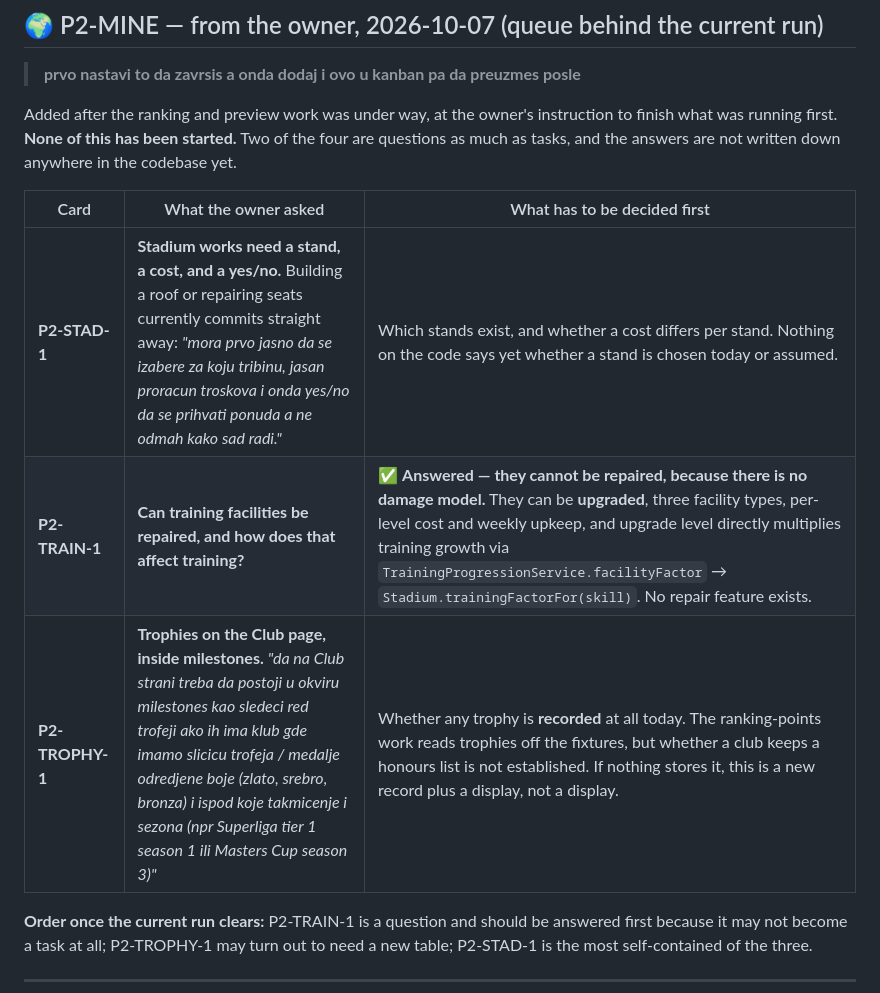
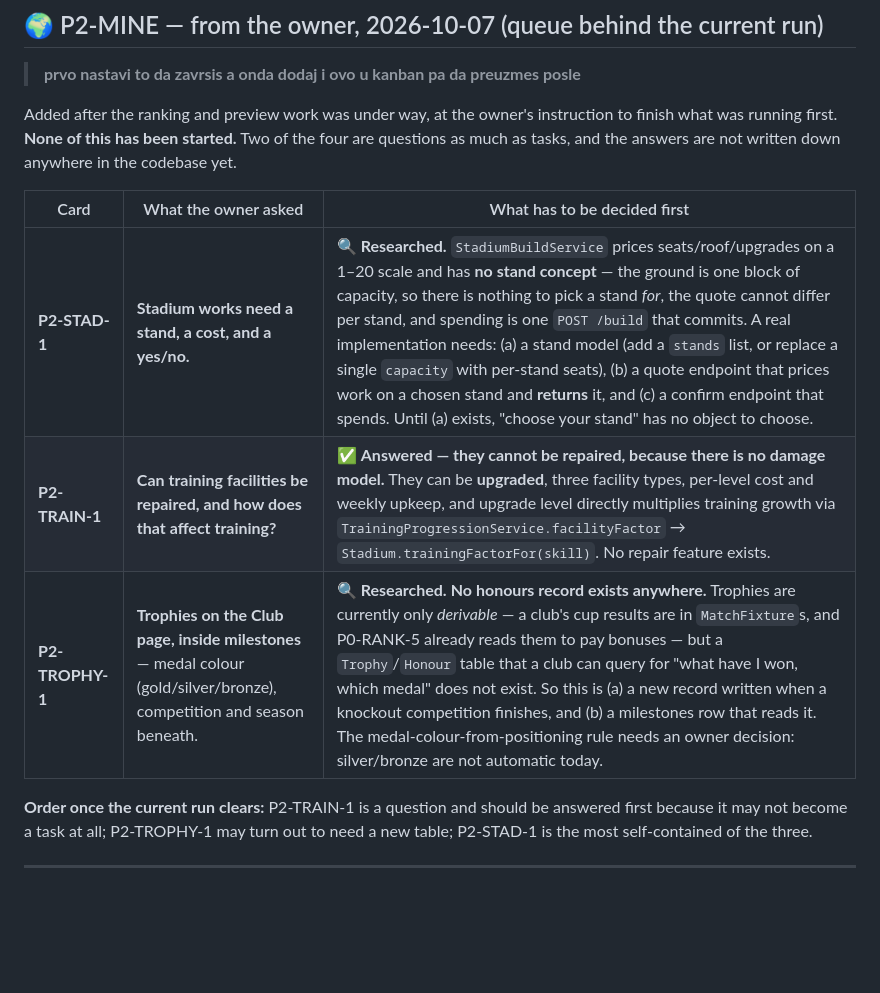
Before and after one commit to velibornash/tifoSportsManager, a Markdown page: kanban.md, the part around the change. Drawn GitHub-style; blank space fills up the shorter version.

Commit message:
P2-STAD-1 and P2-TROPHY-1: researched, decision-gated
Both were queued as P2 but each is blocked on a decision the owner has not
made, so the honest thing is to record what exists and what is missing rather
than guess.

StadiumBuildService already prices seats, better seats and a roof on a 1-20
scale and spends it in one POST - there is no stand model, so 'choose your
stand' is not something the code can express yet. The feature needs a stand
model, a quote endpoint that returns the price, and a confirm endpoint that
spends.

No honours table exists. Trophies are only derivable from fixtures today, so
showing medals on the Club page is a new record plus the row that reads it, and
the silver/bronze colouring needs an owner decision.

```diff
--- a/kanban.md
+++ b/kanban.md
@@ -2336,9 +2336,9 @@ answers are not written down anywhere in the codebase yet.
 
 | Card | What the owner asked | What has to be decided first |
 |---|---|---|
-| **P2-STAD-1** | **Stadium works need a stand, a cost, and a yes/no.** Building a roof or repairing seats currently commits straight away: *"mora prvo jasno da se izabere za koju tribinu, jasan proracun troskova i onda yes/no da se prihvati ponuda a ne odmah kako sad radi."* | Which stands exist, and whether a cost differs per stand. Nothing on the code says yet whether a stand is chosen today or assumed. |
+| **P2-STAD-1** | **Stadium works need a stand, a cost, and a yes/no.** | 🔍 **Researched.** `StadiumBuildService` prices seats/roof/upgrades on a 1–20 scale and has **no stand concept** — the ground is one block of capacity, so there is nothing to pick a stand *for*, the quote cannot differ per stand, and spending is one `POST /build` that commits. A real implementation needs: (a) a stand model (add a `stands` list, or replace a single `capacity` with per-stand seats), (b) a quote endpoint that prices work on a chosen stand and **returns** it, and (c) a confirm endpoint that spends. Until (a) exists, "choose your stand" has no object to choose. |
 | **P2-TRAIN-1** | **Can training facilities be repaired, and how does that affect training?** | ✅ **Answered — they cannot be repaired, because there is no damage model.** They can be **upgraded**, three facility types, per-level cost and weekly upkeep, and upgrade level directly multiplies training growth via `TrainingProgressionService.facilityFactor` → `Stadium.trainingFactorFor(skill)`. No repair feature exists. |
-| **P2-TROPHY-1** | **Trophies on the Club page, inside milestones.** *"da na Club strani treba da postoji u okviru milestones kao sledeci red trofeji ako ih ima klub gde imamo slicicu trofeja / medalje odredjene boje (zlato, srebro, bronza) i ispod koje takmicenje i sezona (npr Superliga tier 1 season 1 ili Masters Cup season 3)"* | Whether any trophy is **recorded** at all today. The ranking-points work reads trophies off the fixtures, but whether a club keeps a honours list is not established. If nothing stores it, this is a new record plus a display, not a display. |
+| **P2-TROPHY-1** | **Trophies on the Club page, inside milestones** — medal colour (gold/silver/bronze), competition and season beneath. | 🔍 **Researched.** **No honours record exists anywhere.** Trophies are currently only *derivable* — a club's cup results are in `MatchFixture`s, and P0-RANK-5 already reads them to pay bonuses — but a `Trophy`/`Honour` table that a club can query for "what have I won, which medal" does not exist. So this is (a) a new record written when a knockout competition finishes, and (b) a milestones row that reads it. The medal-colour-from-positioning rule needs an owner decision: silver/bronze are not automatic today. |
 
 **Order once the current run clears:** P2-TRAIN-1 is a question and should be answered first because it
 may not become a task at all; P2-TROPHY-1 may turn out to need a new table; P2-STAD-1 is the most
```
